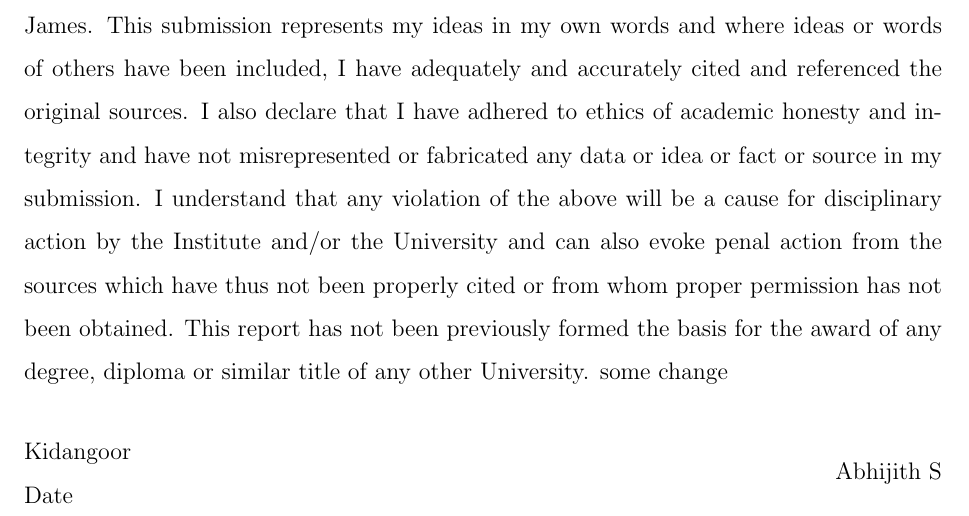
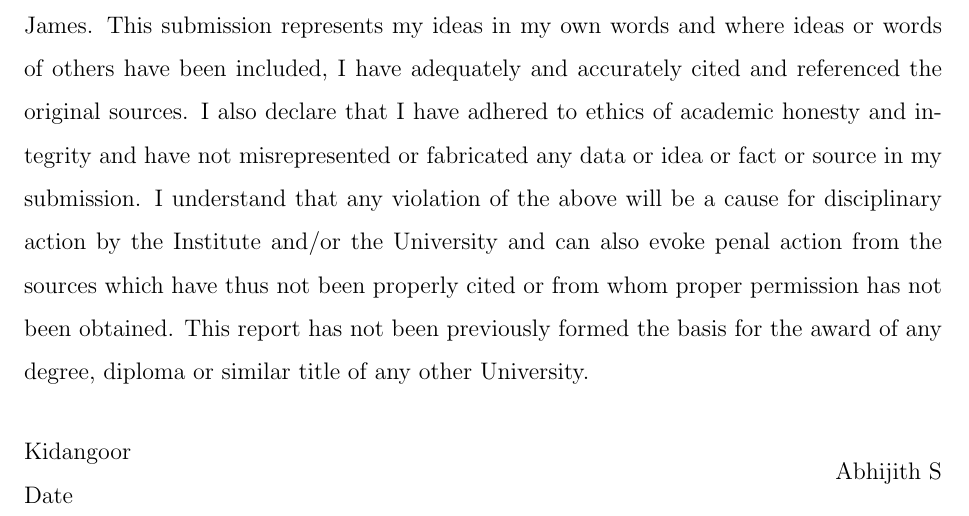
Before and after one commit to abhijithabhiakl/LatexCodes, a LaTeX thesis (ReportLatexTemplate/Main.tex): part of page 2 of 21, cut so that both start at the same text. Compiled offline with pdfLaTeX.

Commit message:
test withdraw

```diff
--- a/ReportLatexTemplate/Main.tex
+++ b/ReportLatexTemplate/Main.tex
@@ -102,7 +102,7 @@ under supervision of Mr. Joby James. This submission represents my ideas in
  which have thus not been properly cited or from whom proper permission
  has not been obtained. This report has not been previously formed the
  basis for the award of any degree, diploma or similar title of any other
- University. some change
+ University.
 
 \noindent \begin{minipage}{0.45\linewidth}
 \begin{flushleft}
```
Also changed, not shown: ReportLatexTemplate/Main.pdf.
